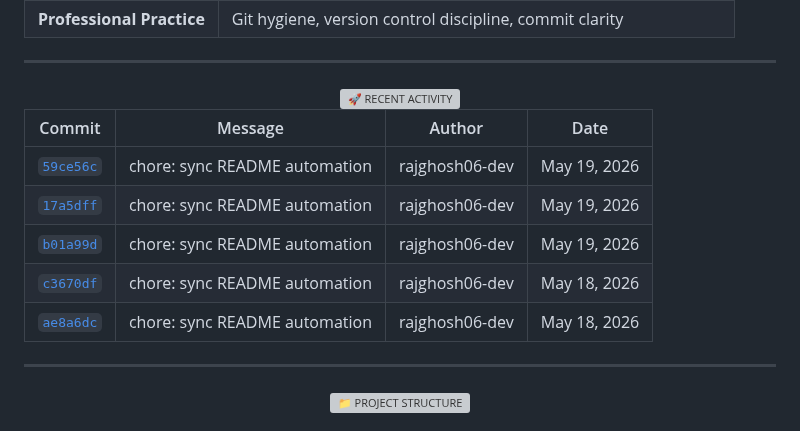
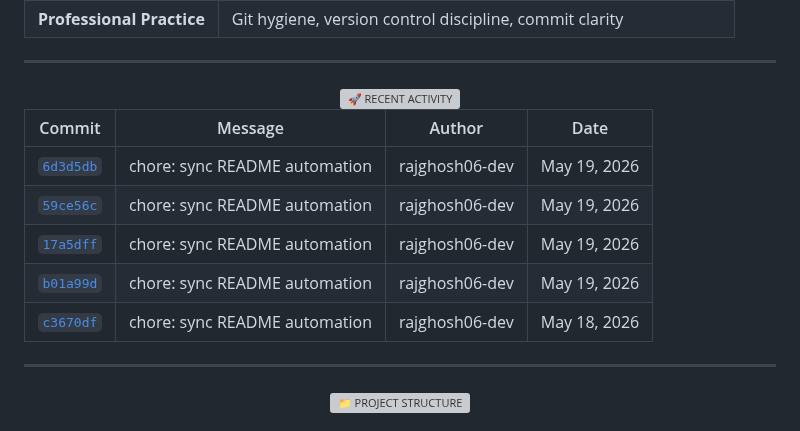
Before and after one commit to rajghosh06-dev/programming-related, a Markdown page: README.md, the part around one of its changes. Rendered like a GitHub page; grey boxes are pictures that could not be loaded.

Commit message:
chore: sync README automation

```diff
--- a/README.md
+++ b/README.md
@@ -128,11 +128,11 @@ This portfolio demonstrates disciplined coding practices, algorithm implementati
 
 | Commit | Message | Author | Date |
 | --- | --- | --- | --- |
+| [`6d3d5db`](https://github.com/rajghosh06-dev/programming-related/commit/6d3d5db5e06115b08bd530f42bae3fd28d94f1f4) | chore: sync README automation | rajghosh06-dev | May 19, 2026 |
 | [`59ce56c`](https://github.com/rajghosh06-dev/programming-related/commit/59ce56c158337f3f6db805ad4d1c64c9702b1934) | chore: sync README automation | rajghosh06-dev | May 19, 2026 |
 | [`17a5dff`](https://github.com/rajghosh06-dev/programming-related/commit/17a5dff69e8a547bbd400d8f0bbdb5320ccd99f0) | chore: sync README automation | rajghosh06-dev | May 19, 2026 |
 | [`b01a99d`](https://github.com/rajghosh06-dev/programming-related/commit/b01a99d5f9fe03a302b83b929440f825012f0a92) | chore: sync README automation | rajghosh06-dev | May 19, 2026 |
 | [`c3670df`](https://github.com/rajghosh06-dev/programming-related/commit/c3670df8b4b0d7668f40f63340a94992f149e405) | chore: sync README automation | rajghosh06-dev | May 18, 2026 |
-| [`ae8a6dc`](https://github.com/rajghosh06-dev/programming-related/commit/ae8a6dc261a7b66ecc7769fdc3970cfb79523f26) | chore: sync README automation | rajghosh06-dev | May 18, 2026 |
 
 ---
 
```
Also changed, not shown: other parts of README.md (+1 -1 lines).
